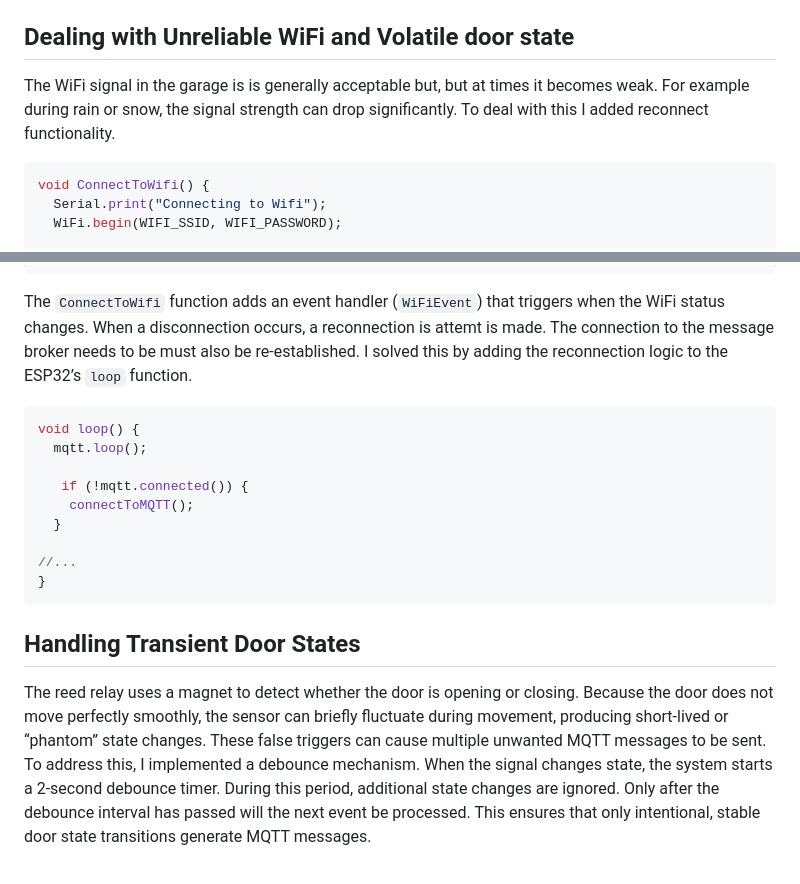
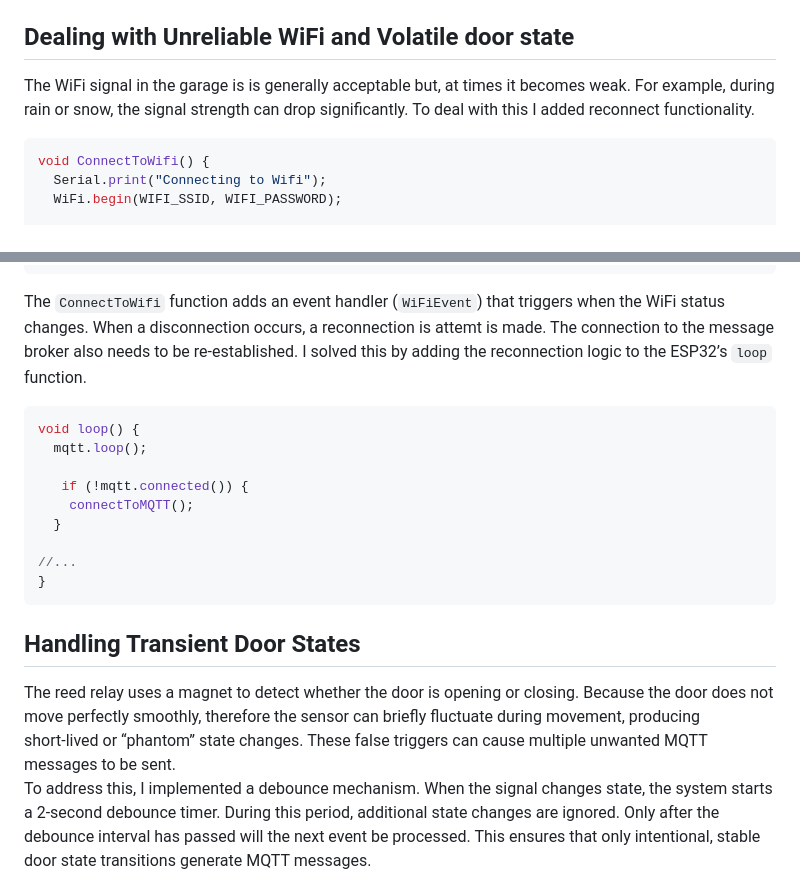
Before and after one commit to Zsolt-Bendes/Home.Automation, a Markdown page: README.md, 2 parts joined by grey strips. GitHub-like rendering.

Commit message:
Fix typos and enhance README clarity
Corrected typos and improved clarity in the README.

````diff
--- a/README.md
+++ b/README.md
@@ -37,7 +37,7 @@ I'm using an ESP32 with an external antenna and a magnetic reed sensor as the in
 ```
 The message contains a static GUID (in case I add more IoT devices the system) and the state it self. When status is `LOW` the door is has been openned.
 ## Dealing with Unreliable  WiFi and Volatile door state
-The WiFi signal in the garage is is generally acceptable but, but at times it becomes weak. For example during rain or snow, the signal strength can drop significantly. To deal with this I added reconnect functionality.
+The WiFi signal in the garage is is generally acceptable but, at times it becomes weak. For example, during rain or snow, the signal strength can drop significantly. To deal with this I added reconnect functionality.
 ``` C
 void ConnectToWifi() {
   Serial.print("Connecting to Wifi");
@@ -70,7 +70,7 @@ void WiFiEvent(WiFiEvent_t event) {
   }
 }
 ```
-The `ConnectToWifi` function adds an event handler (`WiFiEvent`) that triggers when the WiFi status changes. When a disconnection occurs, a reconnection is attemt is made. The connection to the message broker needs to be must also be re‑established. I solved this by adding the reconnection logic to the ESP32’s `loop` function.
+The `ConnectToWifi` function adds an event handler (`WiFiEvent`) that triggers when the WiFi status changes. When a disconnection occurs, a reconnection is attemt is made. The connection to the message broker also needs to be re‑established. I solved this by adding the reconnection logic to the ESP32’s `loop` function.
 ``` C
 void loop() {
   mqtt.loop();
@@ -83,7 +83,7 @@ void loop() {
 }
 ```
 ## Handling Transient Door States
-The reed relay uses a magnet to detect whether the door is opening or closing. Because the door does not move perfectly smoothly, the sensor can briefly fluctuate during movement, producing short‑lived or “phantom” state changes. These false triggers can cause multiple unwanted MQTT messages to be sent.
+The reed relay uses a magnet to detect whether the door is opening or closing. Because the door does not move perfectly smoothly, therefore the sensor can briefly fluctuate during movement, producing short‑lived or “phantom” state changes. These false triggers can cause multiple unwanted MQTT messages to be sent.
 To address this, I implemented a debounce mechanism. When the signal changes state, the system starts a 2‑second debounce timer. During this period, additional state changes are ignored. Only after the debounce interval has passed will the next event be processed. This ensures that only intentional, stable door state transitions generate MQTT messages.
 ``` C
 unsigned long lastDebounceTime = 0;
````
